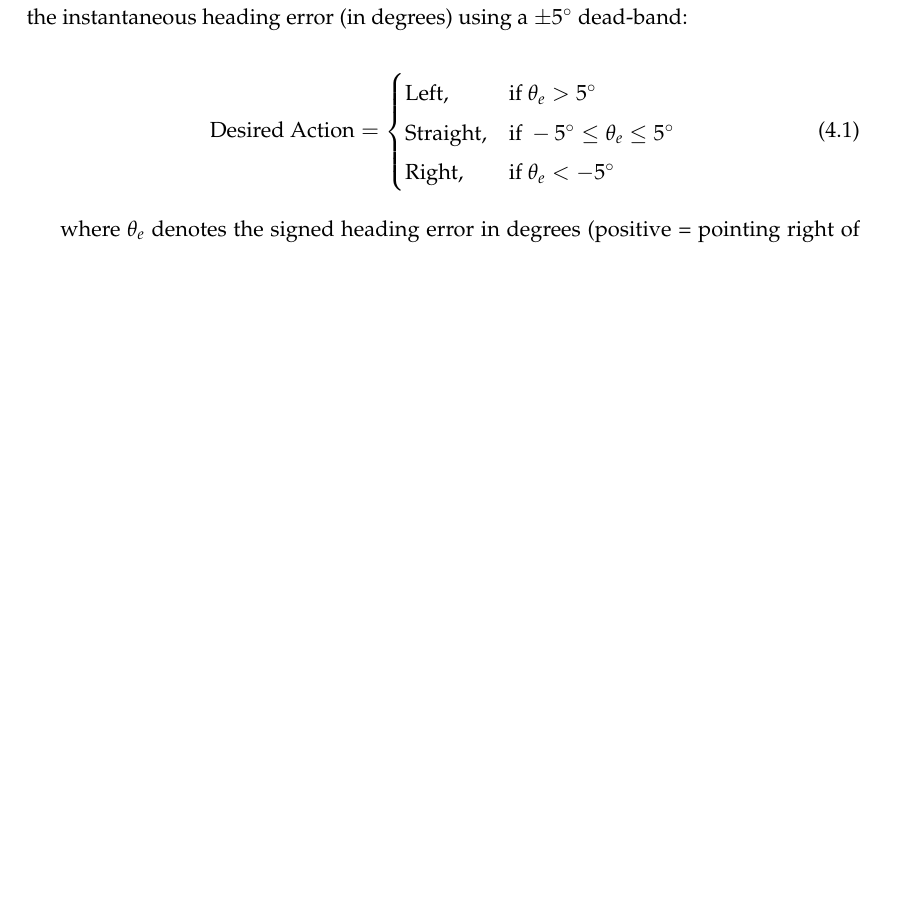
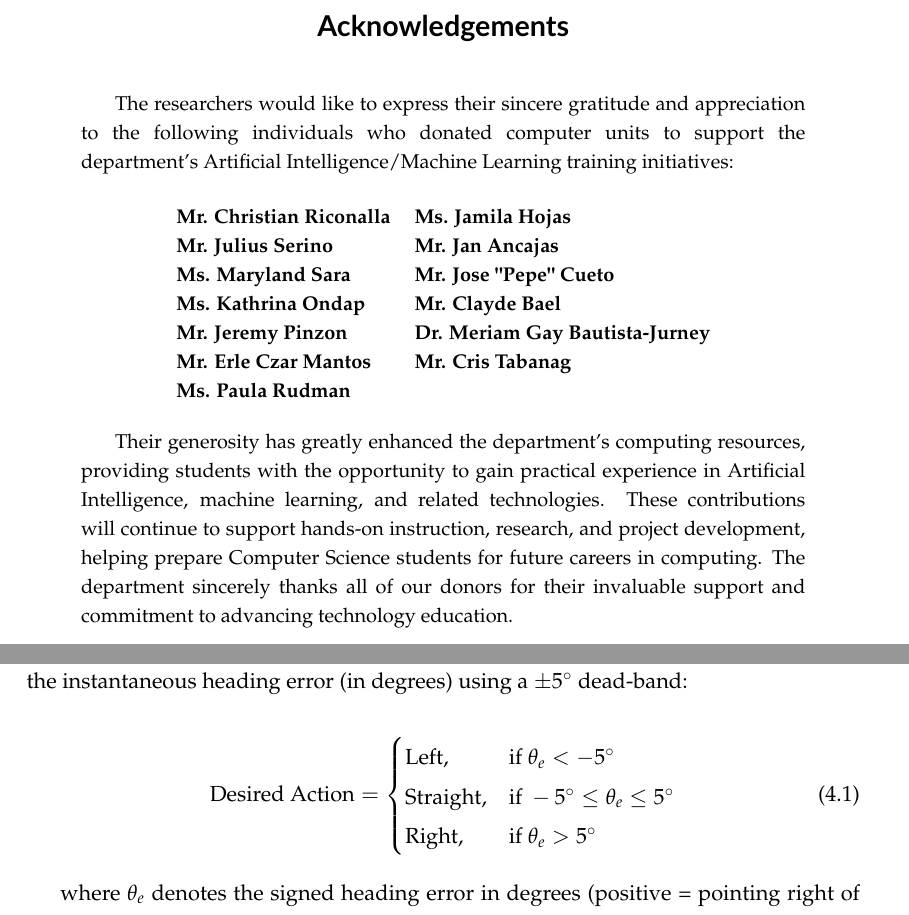
Before and after one commit to noneiann/end-to-end-autonomous-driving-paper, a LaTeX thesis (cs_thesis_main.tex, which reads chap4/results_and_discussion_main.tex, frontmatter/acknowledgements.tex): part of page 86 of 108 before the commit and two parts of pages 3 and 87 of 109 after it, the two joined at a grey line, cut at the place of the change, the shorter picture padded with empty space. Compiled offline with pdfLaTeX.

Commit message:
Added acknowledgment and fixed desired action function

```diff
--- a/chap4/results_and_discussion_main.tex
+++ b/chap4/results_and_discussion_main.tex
@@ -341,9 +341,9 @@ To examine the directional structure of the steering decisions issued by the end
 \begin{equation}
 \text{Desired Action} =
 \begin{cases}
-\text{Left}, & \text{if } \theta_e > 5^{\circ} \\
+\text{Left}, & \text{if } \theta_e < -5^{\circ} \\
 \text{Straight}, & \text{if } -5^{\circ} \le \theta_e \le 5^{\circ} \\
-\text{Right}, & \text{if } \theta_e < -5^{\circ}
+\text{Right}, & \text{if } \theta_e > 5^{\circ}
 \end{cases}
 \end{equation}
 
--- a/frontmatter/acknowledgements.tex
+++ b/frontmatter/acknowledgements.tex
@@ -1,3 +1,18 @@
 \begin{acknowledgements}
-\textbf{These are the acknowledgements.} \blindtext
+The researchers would like to express their sincere gratitude and appreciation to the following individuals who donated computer units to support the department's Artificial Intelligence/Machine Learning training initiatives:
+
+\begin{center}
+\begin{tabular}{ll}
+\textbf{Mr. Christian Riconalla} & \textbf{Ms. Jamila Hojas} \\
+\textbf{Mr. Julius Serino} & \textbf{Mr. Jan Ancajas} \\
+\textbf{Ms. Maryland Sara} & \textbf{Mr. Jose "Pepe" Cueto} \\
+\textbf{Ms. Kathrina Ondap} & \textbf{Mr. Clayde Bael} \\
+\textbf{Mr. Jeremy Pinzon} & \textbf{Dr. Meriam Gay Bautista-Jurney} \\
+\textbf{Mr. Erle Czar Mantos} & \textbf{Mr. Cris Tabanag} \\
+\textbf{Ms. Paula Rudman}
+\end{tabular}
+\end{center}
+
+Their generosity has greatly enhanced the department's computing resources, providing students with the opportunity to gain practical experience in Artificial Intelligence, machine learning, and related technologies. These contributions will continue to support hands-on instruction, research, and project development, helping prepare Computer Science students for future careers in computing.
+The department sincerely thanks all of our donors for their invaluable support and commitment to advancing technology education.
 \end{acknowledgements}
```
Also changed, not shown: cs_thesis_main.tex (+1 -0 lines), chap4/results_and_discussion_main.tex (2 more changed lines), 1 other file.
